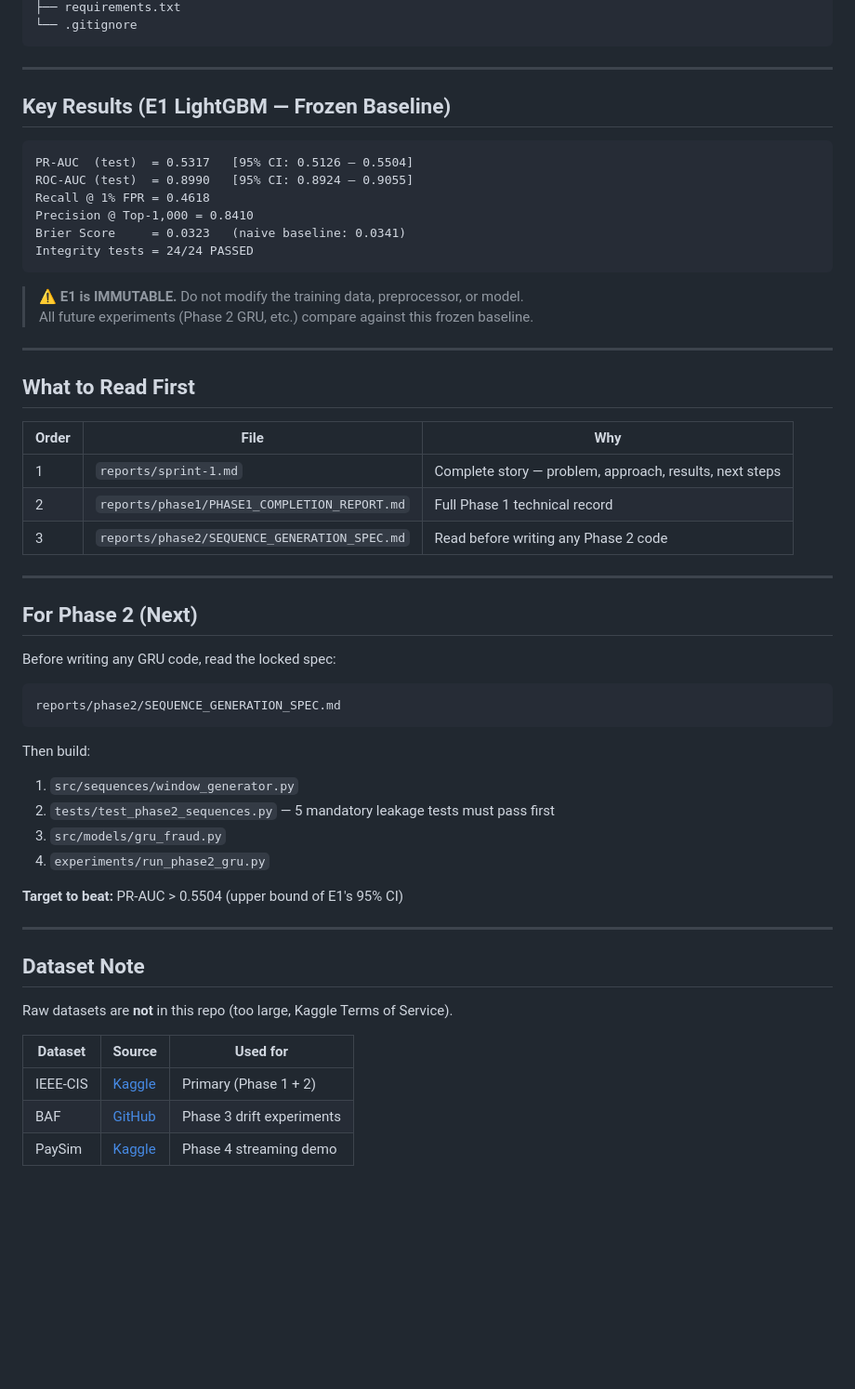
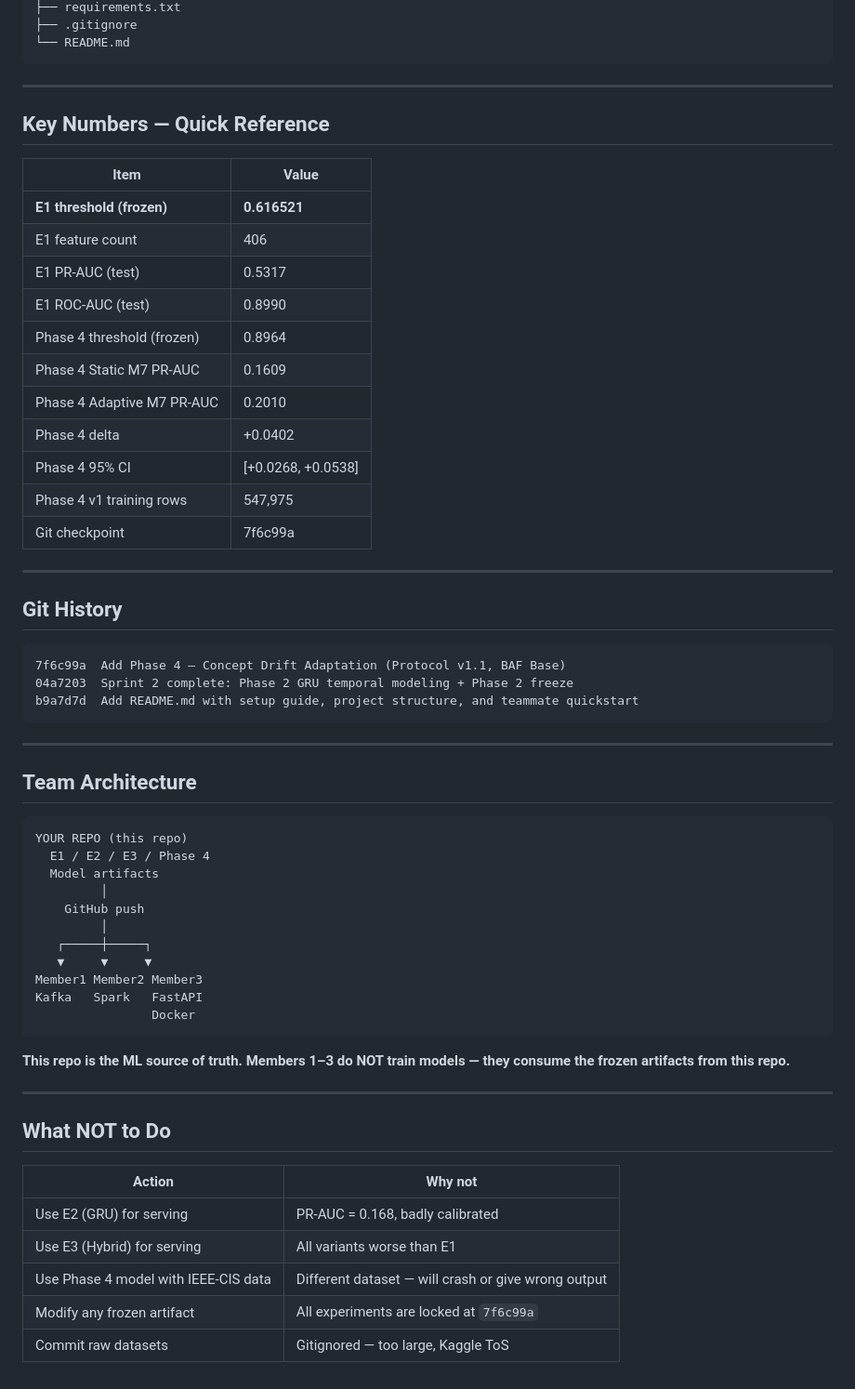
Before and after one commit to Jayasimha-2005/adaptive-upi-fraud-detection, a Markdown page: README.md, the part around one of its changes. Shown at 93% size. GitHub-like rendering; blank space fills up the shorter version.

````diff
--- a/README.md
+++ b/README.md
@@ -145,58 +275,64 @@ adaptive-upi-fraud-detection/
 ├── requirements.txt
-└── .gitignore
+├── .gitignore
+└── README.md
 ```
 
 ---
 
-## Key Results (E1 LightGBM — Frozen Baseline)
+## Key Numbers — Quick Reference
 
-```
-PR-AUC  (test)  = 0.5317   [95% CI: 0.5126 – 0.5504]
-ROC-AUC (test)  = 0.8990   [95% CI: 0.8924 – 0.9055]
-Recall @ 1% FPR = 0.4618
-Precision @ Top-1,000 = 0.8410
-Brier Score     = 0.0323   (naive baseline: 0.0341)
-Integrity tests = 24/24 PASSED
-```
-
-> ⚠️ **E1 is IMMUTABLE.** Do not modify the training data, preprocessor, or model.
-> All future experiments (Phase 2 GRU, etc.) compare against this frozen baseline.
+| Item | Value |
+|------|-------|
+| **E1 threshold (frozen)** | **0.616521** |
+| E1 feature count | 406 |
+| E1 PR-AUC (test) | 0.5317 |
+| E1 ROC-AUC (test) | 0.8990 |
+| Phase 4 threshold (frozen) | 0.8964 |
+| Phase 4 Static M7 PR-AUC | 0.1609 |
+| Phase 4 Adaptive M7 PR-AUC | 0.2010 |
+| Phase 4 delta | +0.0402 |
+| Phase 4 95% CI | [+0.0268, +0.0538] |
+| Phase 4 v1 training rows | 547,975 |
+| Git checkpoint | 7f6c99a |
 
 ---
 
-## What to Read First
+## Git History
 
-| Order | File | Why |
-|-------|------|-----|
-| 1 | `reports/sprint-1.md` | Complete story — problem, approach, results, next steps |
-| 2 | `reports/phase1/PHASE1_COMPLETION_REPORT.md` | Full Phase 1 technical record |
-| 3 | `reports/phase2/SEQUENCE_GENERATION_SPEC.md` | Read before writing any Phase 2 code |
+```
+7f6c99a  Add Phase 4 — Concept Drift Adaptation (Protocol v1.1, BAF Base)
+04a7203  Sprint 2 complete: Phase 2 GRU temporal modeling + Phase 2 freeze
+b9a7d7d  Add README.md with setup guide, project structure, and teammate quickstart
+```
 
 ---
 
-## For Phase 2 (Next)
+## Team Architecture
 
-Before writing any GRU code, read the locked spec:
 ```
-reports/phase2/SEQUENCE_GENERATION_SPEC.md
+YOUR REPO (this repo)
+  E1 / E2 / E3 / Phase 4
+  Model artifacts
+         │
+    GitHub push
+         │
+   ┌─────┼─────┐
+   ▼     ▼     ▼
+Member1 Member2 Member3
+Kafka   Spark   FastAPI
+                Docker
 ```
 
-Then build:
-1. `src/sequences/window_generator.py`
-2. `tests/test_phase2_sequences.py` — 5 mandatory leakage tests must pass first
-3. `src/models/gru_fraud.py`
-4. `experiments/run_phase2_gru.py`
-
-**Target to beat:** PR-AUC > 0.5504 (upper bound of E1's 95% CI)
+**This repo is the ML source of truth. Members 1–3 do NOT train models — they consume the frozen artifacts from this repo.**
 
 ---
 
-## Dataset Note
+## What NOT to Do
 
-Raw datasets are **not** in this repo (too large, Kaggle Terms of Service).
-
-| Dataset | Source | Used for |
-|---------|--------|---------|
-| IEEE-CIS | [Kaggle](https://www.kaggle.com/competitions/ieee-fraud-detection) | Primary (Phase 1 + 2) |
-| BAF | [GitHub](https://github.com/feedzai/bank-account-fraud) | Phase 3 drift experiments |
-| PaySim | [Kaggle](https://www.kaggle.com/datasets/ealaxi/paysim1) | Phase 4 streaming demo |
+| Action | Why not |
+|--------|---------|
+| Use E2 (GRU) for serving | PR-AUC = 0.168, badly calibrated |
+| Use E3 (Hybrid) for serving | All variants worse than E1 |
+| Use Phase 4 model with IEEE-CIS data | Different dataset — will crash or give wrong output |
+| Modify any frozen artifact | All experiments are locked at `7f6c99a` |
+| Commit raw datasets | Gitignored — too large, Kaggle ToS |
````
Also changed, not shown: other parts of README.md (+206 -76 lines).
